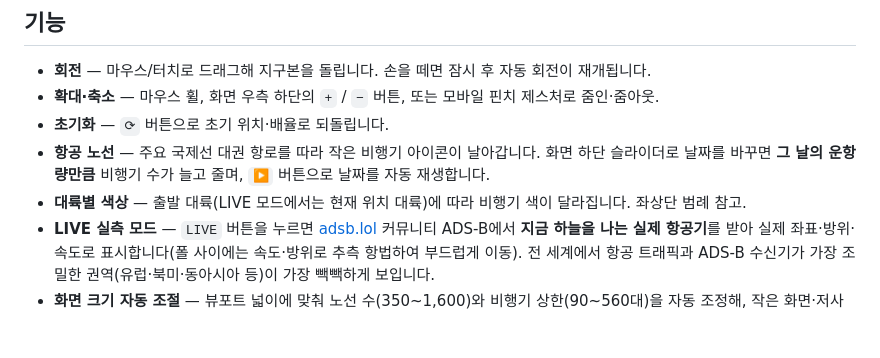
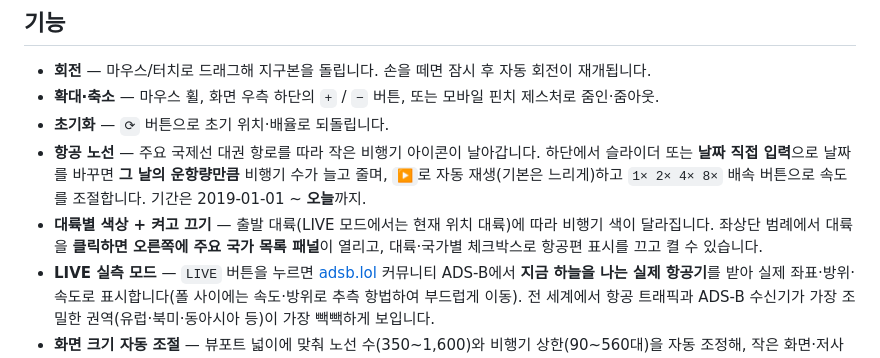
Before and after one commit to cookiee0409/earth, a Markdown page: README.md, the part around the change. Rendered like a GitHub page; blank space fills up the shorter version.

Commit message:
docs: update features for legend toggles, date input, speeds, date range
Co-Authored-By: Claude Opus 4.8 <noreply@anthropic.com>

```diff
--- a/README.md
+++ b/README.md
@@ -7,8 +7,8 @@
 - **회전** — 마우스/터치로 드래그해 지구본을 돌립니다. 손을 떼면 잠시 후 자동 회전이 재개됩니다.
 - **확대·축소** — 마우스 휠, 화면 우측 하단의 `+` / `−` 버튼, 또는 모바일 핀치 제스처로 줌인·줌아웃.
 - **초기화** — `⟳` 버튼으로 초기 위치·배율로 되돌립니다.
-- **항공 노선** — 주요 국제선 대권 항로를 따라 작은 비행기 아이콘이 날아갑니다. 화면 하단 슬라이더로 날짜를 바꾸면 **그 날의 운항량만큼** 비행기 수가 늘고 줄며, `▶` 버튼으로 날짜를 자동 재생합니다.
-- **대륙별 색상** — 출발 대륙(LIVE 모드에서는 현재 위치 대륙)에 따라 비행기 색이 달라집니다. 좌상단 범례 참고.
+- **항공 노선** — 주요 국제선 대권 항로를 따라 작은 비행기 아이콘이 날아갑니다. 하단에서 슬라이더 또는 **날짜 직접 입력**으로 날짜를 바꾸면 **그 날의 운항량만큼** 비행기 수가 늘고 줄며, `▶`로 자동 재생(기본은 느리게)하고 `1× 2× 4× 8×` 배속 버튼으로 속도를 조절합니다. 기간은 2019-01-01 ~ **오늘**까지.
+- **대륙별 색상 + 켜고 끄기** — 출발 대륙(LIVE 모드에서는 현재 위치 대륙)에 따라 비행기 색이 달라집니다. 좌상단 범례에서 대륙을 **클릭하면 오른쪽에 주요 국가 목록 패널**이 열리고, 대륙·국가별 체크박스로 항공편 표시를 끄고 켤 수 있습니다.
 - **LIVE 실측 모드** — `LIVE` 버튼을 누르면 [adsb.lol](https://adsb.lol/) 커뮤니티 ADS-B에서 **지금 하늘을 나는 실제 항공기**를 받아 실제 좌표·방위·속도로 표시합니다(폴 사이에는 속도·방위로 추측 항법하여 부드럽게 이동). 전 세계에서 항공 트래픽과 ADS-B 수신기가 가장 조밀한 권역(유럽·북미·동아시아 등)이 가장 빽빽하게 보입니다.
 - **화면 크기 자동 조절** — 뷰포트 넓이에 맞춰 노선 수(350~1,600)와 비행기 상한(90~560대)을 자동 조정해, 작은 화면·저사양 기기에서도 부드럽게 동작합니다.
 - 강렬한 네온 형광빛 글로우, 대기 헤일로, 별이 반짝이는 우주 배경.
```
